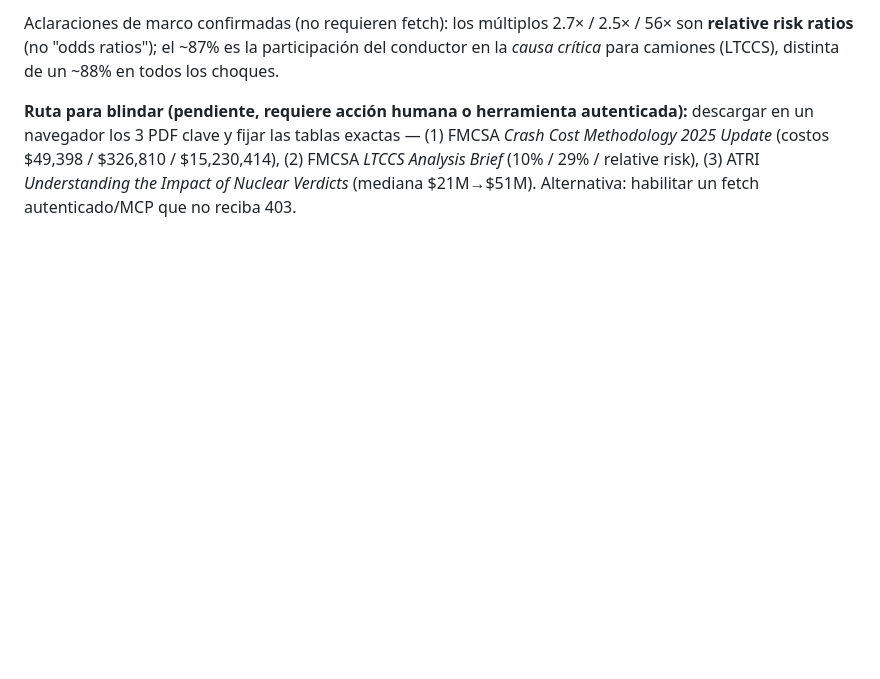
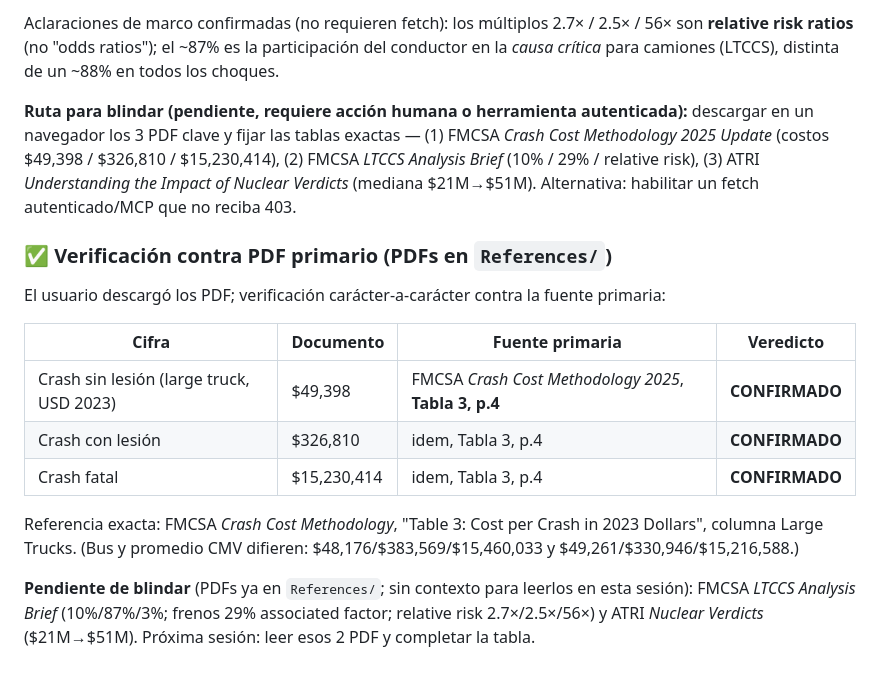
Before and after one commit to hmedel/PdM, a Markdown page: docs/Investigacion_Seguridad_Mantenimiento_INTERNO.md, the part around the change. Rendered like a GitHub page; blank space fills up the shorter version.

Commit message:
docs (INTERNO): costos de accidente FMCSA CONFIRMADOS contra PDF primario (Tabla 3, p.4)
Crash USD2023 large-truck: $49,398 / $326,810 / $15,230,414 verificados carácter-a-carácter
contra FMCSA Crash Cost Methodology 2025 (References/). LTCCS y ATRI pendientes (PDFs en References/).

Co-Authored-By: Claude Opus 4.8 <noreply@anthropic.com>

```diff
--- a/docs/Investigacion_Seguridad_Mantenimiento_INTERNO.md
+++ b/docs/Investigacion_Seguridad_Mantenimiento_INTERNO.md
@@ -194,3 +194,19 @@ navegador los 3 PDF clave y fijar las tablas exactas — (1) FMCSA *Crash Cost M
 (costos $49,398 / $326,810 / $15,230,414), (2) FMCSA *LTCCS Analysis Brief* (10% / 29% / relative risk),
 (3) ATRI *Understanding the Impact of Nuclear Verdicts* (mediana $21M→$51M). Alternativa: habilitar un
 fetch autenticado/MCP que no reciba 403.
+
+### ✅ Verificación contra PDF primario (PDFs en `References/`)
+El usuario descargó los PDF; verificación carácter-a-carácter contra la fuente primaria:
+
+| Cifra | Documento | Fuente primaria | Veredicto |
+|---|---|---|---|
+| Crash sin lesión (large truck, USD 2023) | $49,398 | FMCSA *Crash Cost Methodology 2025*, **Tabla 3, p.4** | **CONFIRMADO** |
+| Crash con lesión | $326,810 | idem, Tabla 3, p.4 | **CONFIRMADO** |
+| Crash fatal | $15,230,414 | idem, Tabla 3, p.4 | **CONFIRMADO** |
+
+Referencia exacta: FMCSA *Crash Cost Methodology*, "Table 3: Cost per Crash in 2023 Dollars", columna
+Large Trucks. (Bus y promedio CMV difieren: $48,176/$383,569/$15,460,033 y $49,261/$330,946/$15,216,588.)
+
+**Pendiente de blindar** (PDFs ya en `References/`; sin contexto para leerlos en esta sesión):
+FMCSA *LTCCS Analysis Brief* (10%/87%/3%; frenos 29% associated factor; relative risk 2.7×/2.5×/56×) y
+ATRI *Nuclear Verdicts* ($21M→$51M). Próxima sesión: leer esos 2 PDF y completar la tabla.
```
